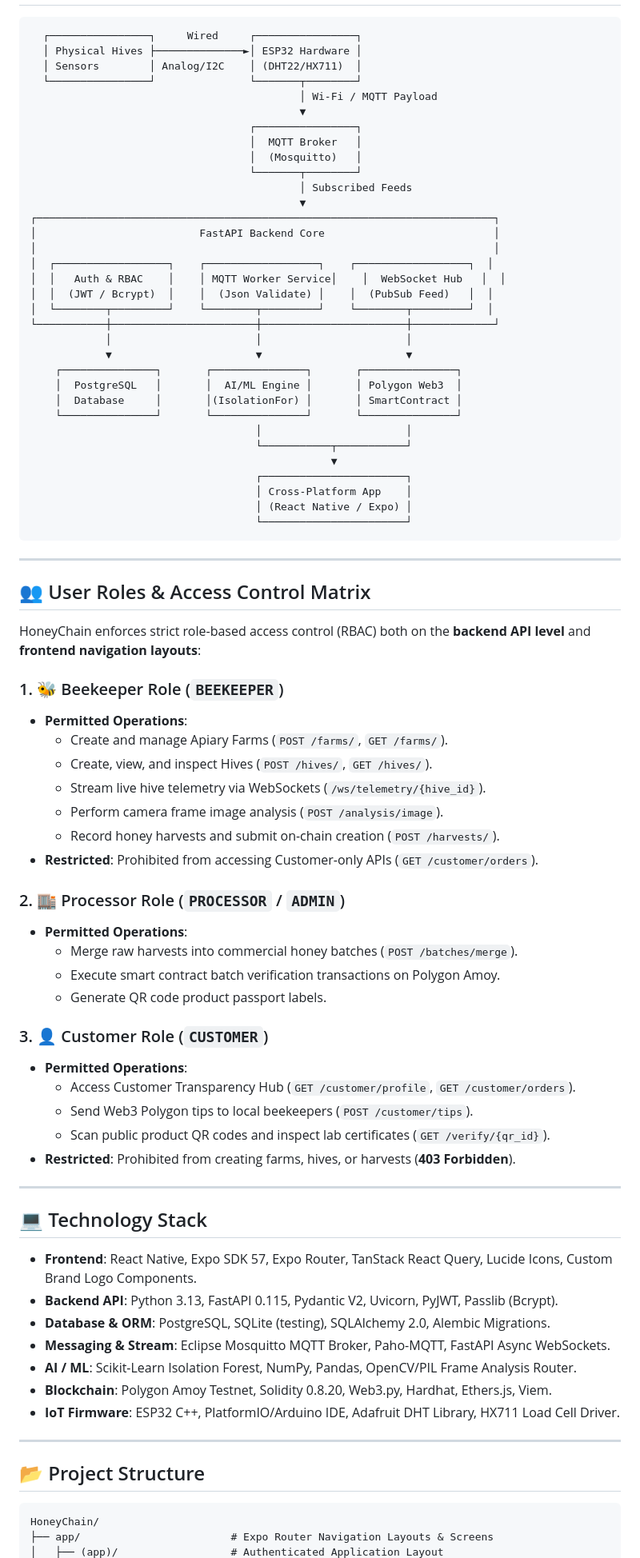
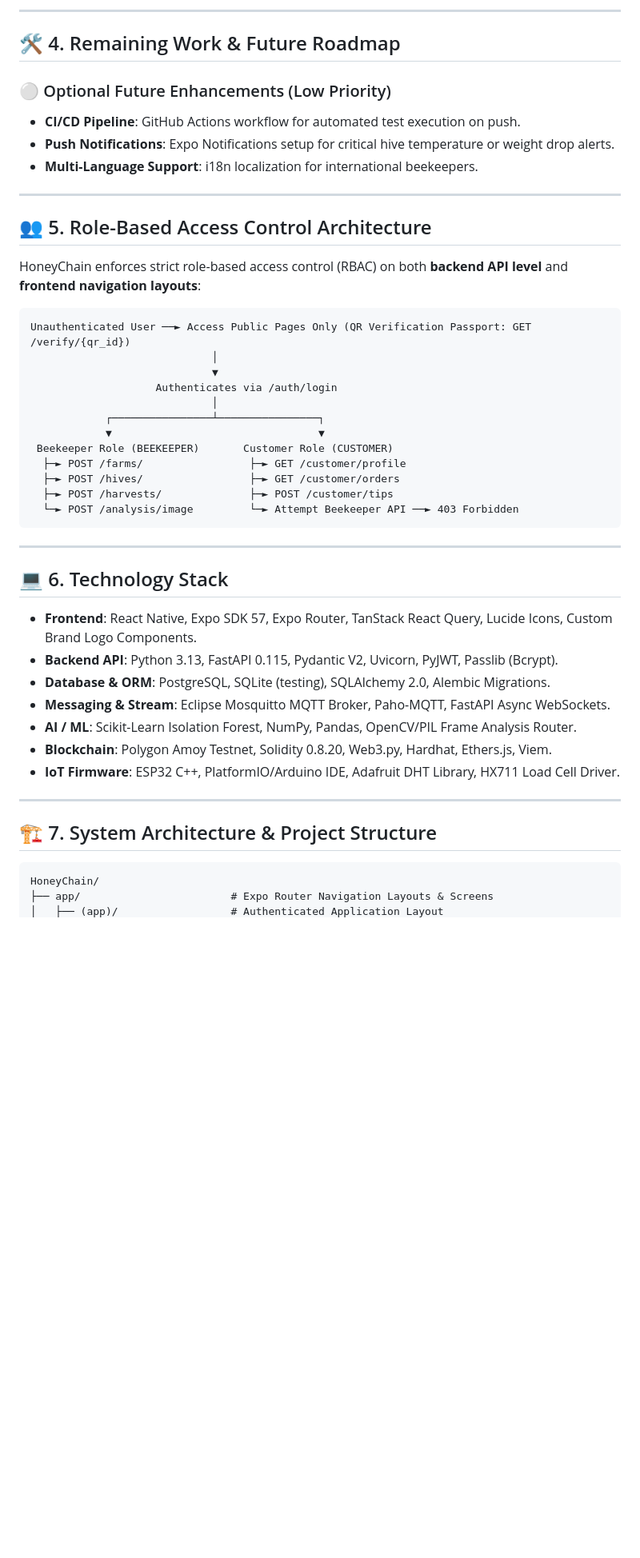
Before and after one commit to PrabhakarG001/HoneyChain, a Markdown page: README.md, the part around one of its changes. Shown at 80% size. Drawn GitHub-style; blank space fills up the shorter version.

````diff
--- a/README.md
+++ b/README.md
@@ -47,71 +75,36 @@ HoneyChain bridges physical apiary operations and consumer transparency through
+---
+
+## 🛠️ 4. Remaining Work & Future Roadmap
+
+### ⚪ Optional Future Enhancements (Low Priority)
+- **CI/CD Pipeline**: GitHub Actions workflow for automated test execution on push.
+- **Push Notifications**: Expo Notifications setup for critical hive temperature or weight drop alerts.
+- **Multi-Language Support**: i18n localization for international beekeepers.
+
+---
+
+## 👥 5. Role-Based Access Control Architecture
+
+HoneyChain enforces strict role-based access control (RBAC) on both **backend API level** and **frontend navigation layouts**:
 
 ```text
-  ┌────────────────┐     Wired     ┌────────────────┐
-  │ Physical Hives ├──────────────►│ ESP32 Hardware │
-  │ Sensors        │ Analog/I2C    │ (DHT22/HX711)  │
-  └────────────────┘               └───────┬────────┘
-                                           │ Wi-Fi / MQTT Payload
-                                           ▼
-                                   ┌────────────────┐
-                                   │  MQTT Broker   │
-                                   │  (Mosquitto)   │
-                                   └───────┬────────┘
-                                           │ Subscribed Feeds
-                                           ▼
-┌─────────────────────────────────────────────────────────────────────────┐
-│                          FastAPI Backend Core                           │
-│                                                                         │
-│  ┌──────────────────┐    ┌──────────────────┐    ┌──────────────────┐  │
-│  │   Auth & RBAC    │    │ MQTT Worker Service│    │  WebSocket Hub   │  │
-│  │  (JWT / Bcrypt)  │    │  (Json Validate) │    │  (PubSub Feed)   │  │
-│  └────────┬─────────┘    └────────┬─────────┘    └────────┬─────────┘  │
-└───────────┼───────────────────────┼───────────────────────┼─────────────┘
-            │                       │                       │
-            ▼                       ▼                       ▼
-    ┌───────────────┐       ┌───────────────┐       ┌───────────────┐
-    │  PostgreSQL   │       │  AI/ML Engine │       │ Polygon Web3  │
-    │  Database     │       │(IsolationFor) │       │ SmartContract │
-    └───────────────┘       └───────────────┘       └───────────────┘
-                                    │                       │
-                                    └───────────┬───────────┘
-                                                ▼
-                                    ┌───────────────────────┐
-                                    │ Cross-Platform App    │
-                                    │ (React Native / Expo) │
-                                    └───────────────────────┘
+Unauthenticated User ──► Access Public Pages Only (QR Verification Passport: GET /verify/{qr_id})
+                             │
+                             ▼
+                    Authenticates via /auth/login
+                             │
+            ┌────────────────┴────────────────┐
+            ▼                                 ▼
+ Beekeeper Role (BEEKEEPER)       Customer Role (CUSTOMER)
+  ├─► POST /farms/                 ├─► GET /customer/profile
+  ├─► POST /hives/                 ├─► GET /customer/orders
+  ├─► POST /harvests/              ├─► POST /customer/tips
+  └─► POST /analysis/image         └─► Attempt Beekeeper API ──► 403 Forbidden
 ```
 
 ---
 
-## 👥 User Roles & Access Control Matrix
-
-HoneyChain enforces strict role-based access control (RBAC) both on the **backend API level** and **frontend navigation layouts**:
-
-### 1. 🐝 Beekeeper Role (`BEEKEEPER`)
-- **Permitted Operations**:
-  - Create and manage Apiary Farms (`POST /farms/`, `GET /farms/`).
-  - Create, view, and inspect Hives (`POST /hives/`, `GET /hives/`).
-  - Stream live hive telemetry via WebSockets (`/ws/telemetry/{hive_id}`).
-  - Perform camera frame image analysis (`POST /analysis/image`).
-  - Record honey harvests and submit on-chain creation (`POST /harvests/`).
-- **Restricted**: Prohibited from accessing Customer-only APIs (`GET /customer/orders`).
-
-### 2. 🏬 Processor Role (`PROCESSOR` / `ADMIN`)
-- **Permitted Operations**:
-  - Merge raw harvests into commercial honey batches (`POST /batches/merge`).
-  - Execute smart contract batch verification transactions on Polygon Amoy.
-  - Generate QR code product passport labels.
-
-### 3. 👤 Customer Role (`CUSTOMER`)
-- **Permitted Operations**:
-  - Access Customer Transparency Hub (`GET /customer/profile`, `GET /customer/orders`).
-  - Send Web3 Polygon tips to local beekeepers (`POST /customer/tips`).
-  - Scan public product QR codes and inspect lab certificates (`GET /verify/{qr_id}`).
-- **Restricted**: Prohibited from creating farms, hives, or harvests (**403 Forbidden**).
-
----
-
-## 💻 Technology Stack
+## 💻 6. Technology Stack
 
 - **Frontend**: React Native, Expo SDK 57, Expo Router, TanStack React Query, Lucide Icons, Custom Brand Logo Components.
 - **Backend API**: Python 3.13, FastAPI 0.115, Pydantic V2, Uvicorn, PyJWT, Passlib (Bcrypt).
@@ -123,7 +116,7 @@ HoneyChain enforces strict role-based access control (RBAC) both on the **backen
 
 ---
 
-## 📂 Project Structure
+## 🏗️ 7. System Architecture & Project Structure
 
 ```text
 HoneyChain/
````
Also changed, not shown: other parts of README.md (+94 -102 lines).
